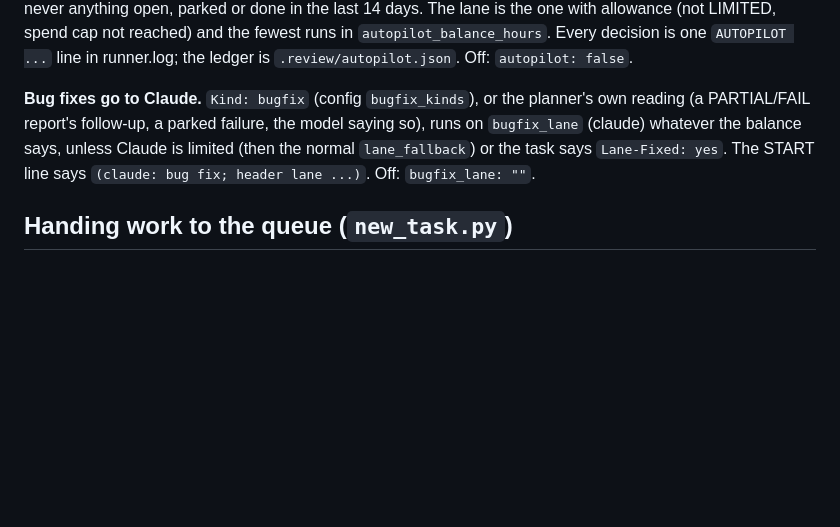
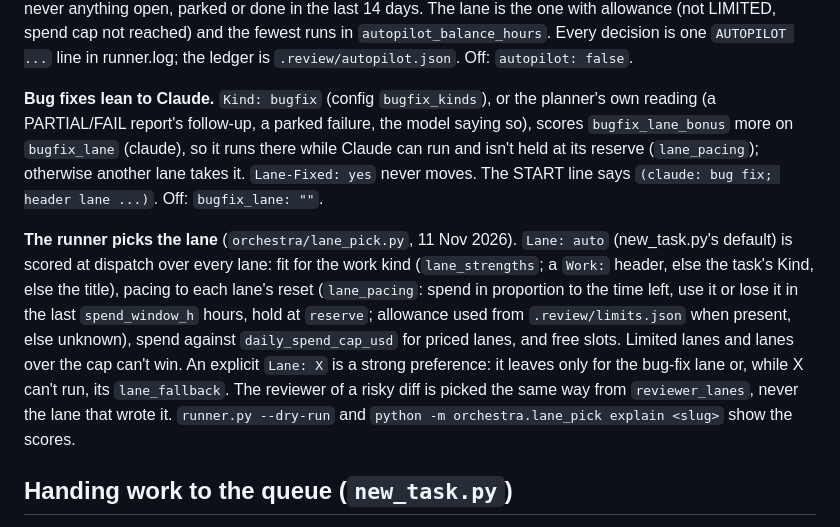
Before and after one commit to chuenchuen058/denisse, a Markdown page: orchestra/README.md, the part around the change. GitHub-like rendering; blank space fills up the shorter version.

Commit message:
docs: how Orchestra picks lanes (Lane: auto, lane_pick explain/migrate, reviewer_lanes)
Co-Authored-By: Claude Opus 5.5 <noreply@anthropic.com>

```diff
--- a/orchestra/README.md
+++ b/orchestra/README.md
@@ -187,12 +187,24 @@ with allowance (not LIMITED, spend cap not reached) and the fewest runs in
 `autopilot_balance_hours`. Every decision is one `AUTOPILOT ...` line in
 runner.log; the ledger is `.review/autopilot.json`. Off: `autopilot: false`.
 
-**Bug fixes go to Claude.** `Kind: bugfix` (config `bugfix_kinds`), or the
+**Bug fixes lean to Claude.** `Kind: bugfix` (config `bugfix_kinds`), or the
 planner's own reading (a PARTIAL/FAIL report's follow-up, a parked failure, the
-model saying so), runs on `bugfix_lane` (claude) whatever the balance says,
-unless Claude is limited (then the normal `lane_fallback`) or the task says
-`Lane-Fixed: yes`. The START line says `(claude: bug fix; header lane ...)`.
-Off: `bugfix_lane: ""`.
+model saying so), scores `bugfix_lane_bonus` more on `bugfix_lane` (claude), so it
+runs there while Claude can run and isn't held at its reserve (`lane_pacing`);
+otherwise another lane takes it. `Lane-Fixed: yes` never moves. The START line
+says `(claude: bug fix; header lane ...)`. Off: `bugfix_lane: ""`.
+
+**The runner picks the lane** (`orchestra/lane_pick.py`, 11 Nov 2026). `Lane: auto`
+(new_task.py's default) is scored at dispatch over every lane: fit for the work kind
+(`lane_strengths`; a `Work:` header, else the task's Kind, else the title), pacing to
+each lane's reset (`lane_pacing`: spend in proportion to the time left, use it or lose
+it in the last `spend_window_h` hours, hold at `reserve`; allowance used from
+`.review/limits.json` when present, else unknown), spend against
+`daily_spend_cap_usd` for priced lanes, and free slots. Limited lanes and lanes over
+the cap can't win. An explicit `Lane: X` is a strong preference: it leaves only for
+the bug-fix lane or, while X can't run, its `lane_fallback`. The reviewer of a risky
+diff is picked the same way from `reviewer_lanes`, never the lane that wrote it.
+`runner.py --dry-run` and `python -m orchestra.lane_pick explain <slug>` show the scores.
 
 ## Handing work to the queue (`new_task.py`)
 
```
Also changed, not shown: docs/operator_guide.md (+7 -1 lines).
